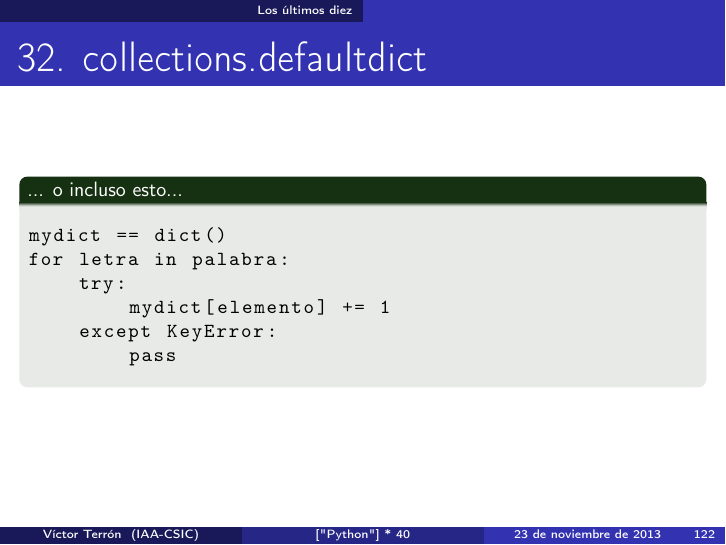
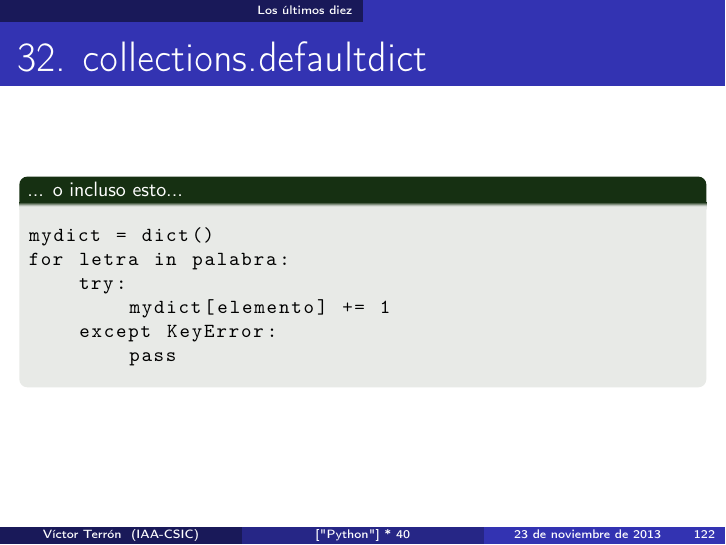
Before and after one commit to vterron/python-talks, LaTeX slides (python-cuarenta.tex, which reads puntos/32.tex): page 122 of 141. Compiled offline with pdfLaTeX.

Commit message:
cambio de igualdades por asignaciones
Hay un par de igualdades que deberían ser asignaciones.

```diff
--- a/puntos/32.tex
+++ b/puntos/32.tex
@@ -32,7 +32,7 @@ for letra in palabra:
   \begin{exampleblock}
     {... o incluso esto...}
     \begin{lstlisting}
-mydict == dict()
+mydict = dict()
 for letra in palabra:
     try:
         mydict[elemento] += 1
```
Also changed, not shown: puntos/32.tex (2 more changed lines).
